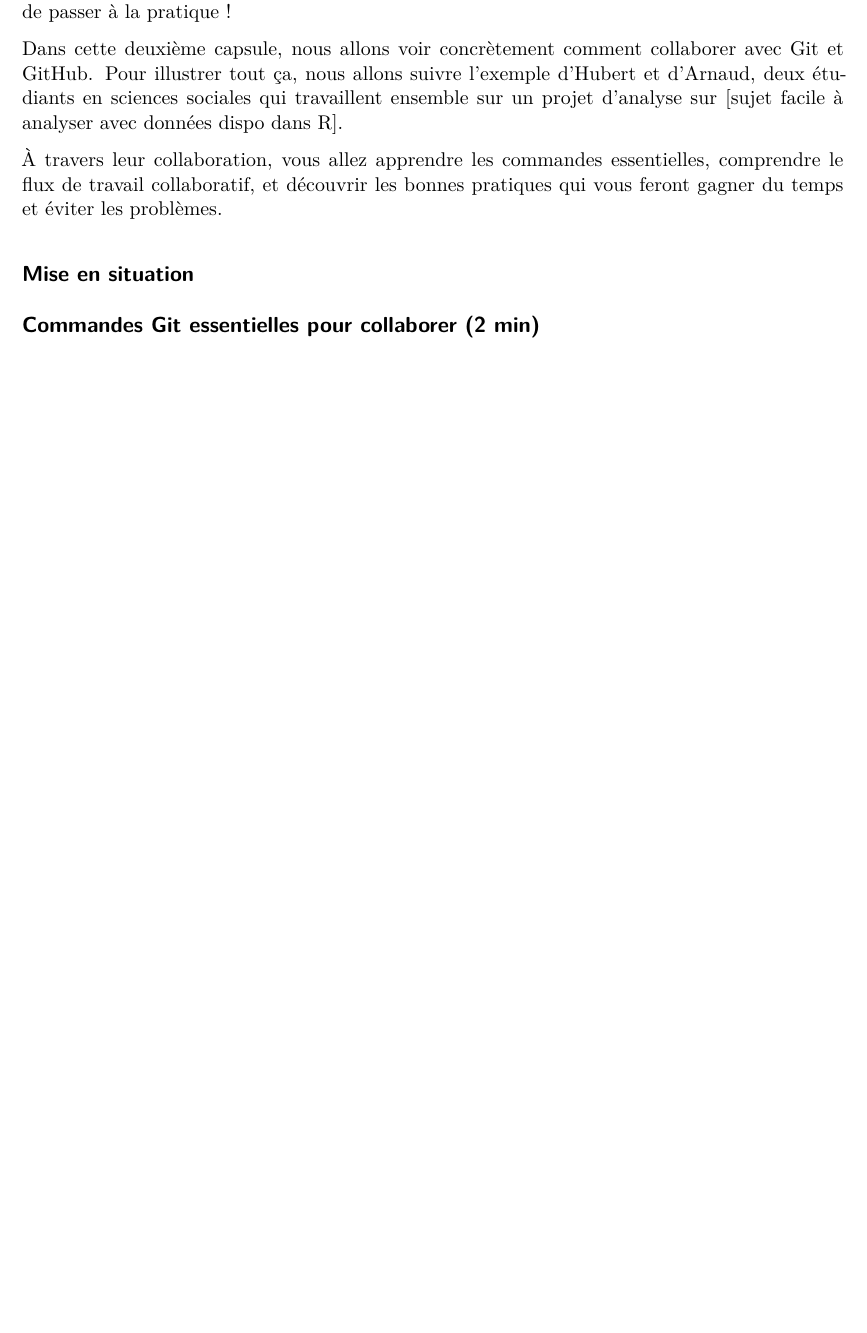
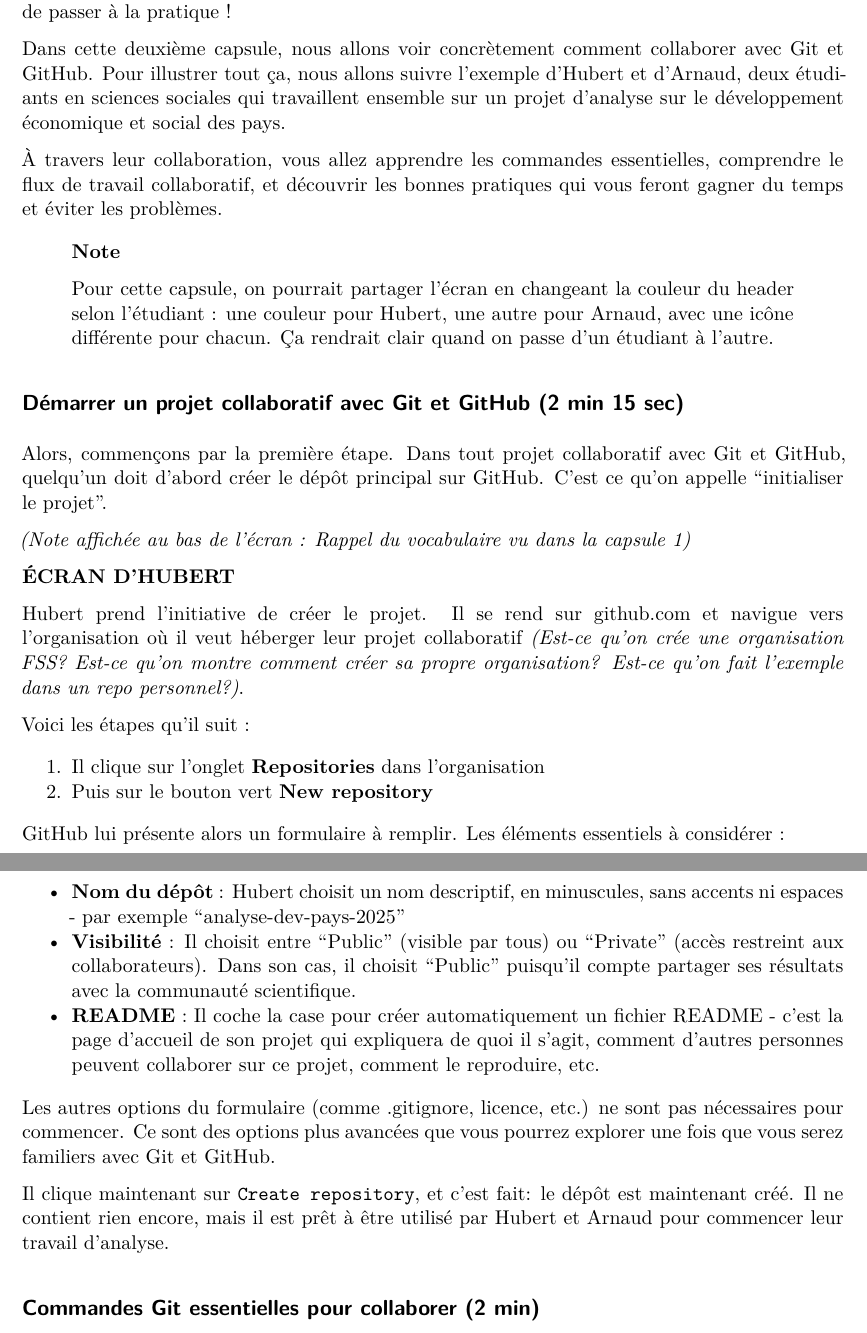
Before and after one commit to clessn/versionner_Github, a Quarto document (capsule2/script.qmd): part of page 1 of 2 before the commit and two parts of pages 1 and 2 of 3 after it, the two joined at a grey line, cut so that both start at the same text, the shorter picture padded with empty space. Rendered offline with R 4.5, knitr and Pandoc in place of Quarto, then LaTeX, with nearby package versions.

Commit message:
debut capsule 2

```diff
--- a/capsule2/script.qmd
+++ b/capsule2/script.qmd
@@ -11,16 +11,38 @@ Bonjour tout le monde !
 
 Dans la première capsule, nous avons vu ce qu'étaient Git et GitHub, pourquoi ces outils sont utiles en sciences sociales, et nous avons appris le vocabulaire de base. Maintenant, il est temps de passer à la pratique !
 
-Dans cette deuxième capsule, nous allons voir concrètement comment collaborer avec Git et GitHub. Pour illustrer tout ça, nous allons suivre l'exemple d'Hubert et d'Arnaud, deux étudiants en sciences sociales qui travaillent ensemble sur un projet d'analyse sur [sujet facile à analyser avec données dispo dans R].
+Dans cette deuxième capsule, nous allons voir concrètement comment collaborer avec Git et GitHub. Pour illustrer tout ça, nous allons suivre l'exemple d'Hubert et d'Arnaud, deux étudiants en sciences sociales qui travaillent ensemble sur un projet d'analyse sur le développement économique et social des pays.
 
 À travers leur collaboration, vous allez apprendre les commandes essentielles, comprendre le flux de travail collaboratif, et découvrir les bonnes pratiques qui vous feront gagner du temps et éviter les problèmes.
 
-## Mise en situation
+::: {.callout-note}
+Pour cette capsule, on pourrait partager l'écran en changeant la couleur du header selon l'étudiant : une couleur pour Hubert, une autre pour Arnaud, avec une icône différente pour chacun. Ça rendrait clair quand on passe d'un étudiant à l'autre.
+:::
 
+## Démarrer un projet collaboratif avec Git et GitHub (2 min 15 sec)
 
+Alors, commençons par la première étape. Dans tout projet collaboratif avec Git et GitHub, quelqu'un doit d'abord créer le dépôt principal sur GitHub. C'est ce qu'on appelle "initialiser le projet".
 
+*(Note affichée au bas de l'écran : Rappel du vocabulaire vu dans la capsule 1)*
 
+**ÉCRAN D'HUBERT**
 
+Hubert prend l'initiative de créer le projet. Il se rend sur github.com et navigue vers l'organisation où il veut héberger leur projet collaboratif *(Est-ce qu'on crée une organisation FSS? Est-ce qu'on montre comment créer sa propre organisation? Est-ce qu'on fait l'exemple dans un repo personnel?)*.
+
+Voici les étapes qu'il suit :
+
+1. Il clique sur l'onglet **Repositories** dans l'organisation
+2. Puis sur le bouton vert **New repository**
+
+GitHub lui présente alors un formulaire à remplir. Les éléments essentiels à considérer :
+
+- **Nom du dépôt** : Hubert choisit un nom descriptif, en minuscules, sans accents ni espaces - par exemple "analyse-dev-pays-2025"
+- **Visibilité** : Il choisit entre "Public" (visible par tous) ou "Private" (accès restreint aux collaborateurs). Dans son cas, il choisit "Public" puisqu'il compte partager ses résultats avec la communauté scientifique.
+- **README** : Il coche la case pour créer automatiquement un fichier README - c'est la page d'accueil de son projet qui expliquera de quoi il s'agit, comment d'autres personnes peuvent collaborer sur ce projet, comment le reproduire, etc.
+
+Les autres options du formulaire (comme .gitignore, licence, etc.) ne sont pas nécessaires pour commencer. Ce sont des options plus avancées que vous pourrez explorer une fois que vous serez familiers avec Git et GitHub.
+
+Il clique maintenant sur `Create repository`, et c'est fait: le dépôt est maintenant créé. Il ne contient rien encore, mais il est prêt à être utilisé par Hubert et Arnaud pour commencer leur travail d'analyse.
 
 
 ## Commandes Git essentielles pour collaborer (2 min)
```
Also changed, not shown: capsule2/script.pdf.
